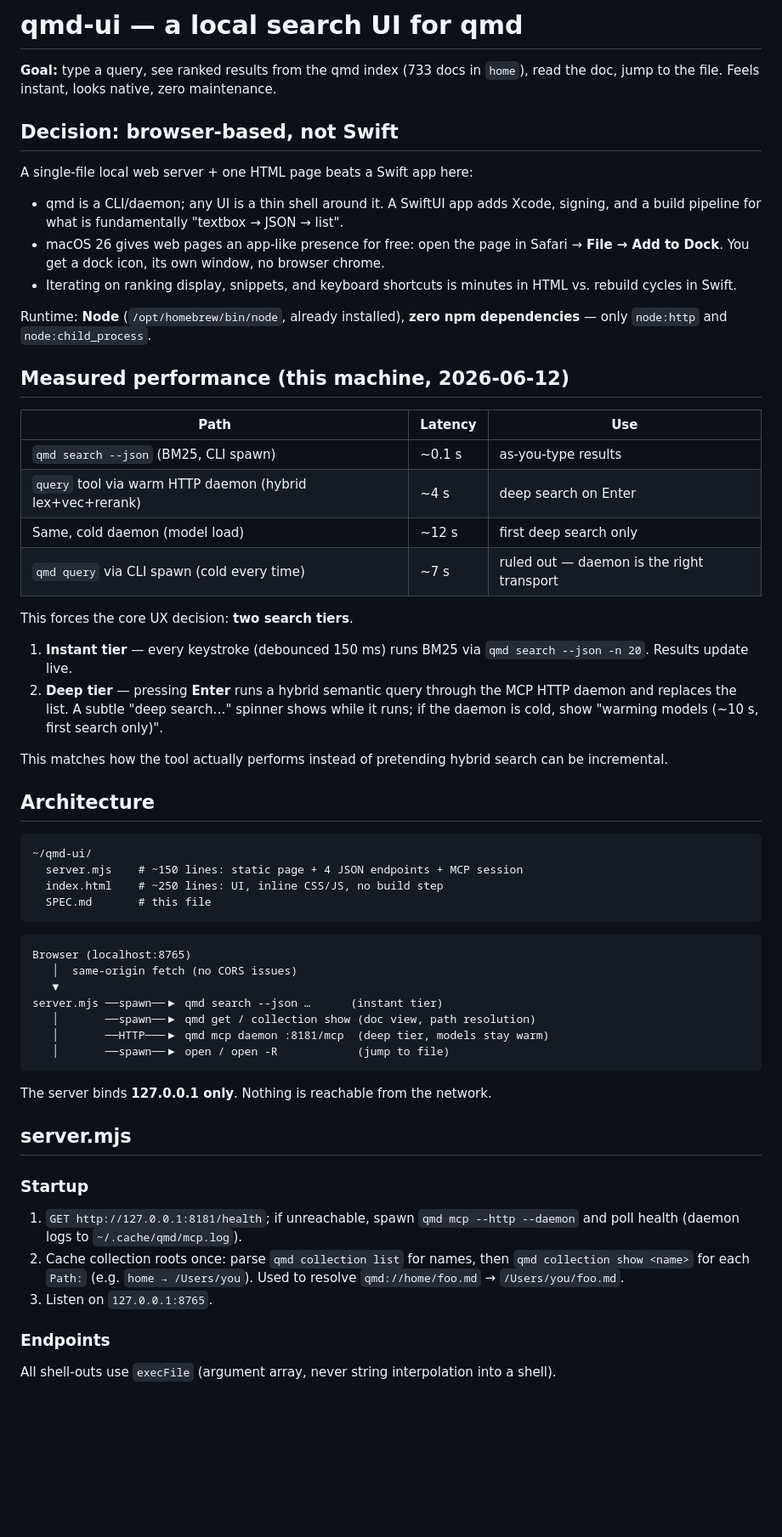
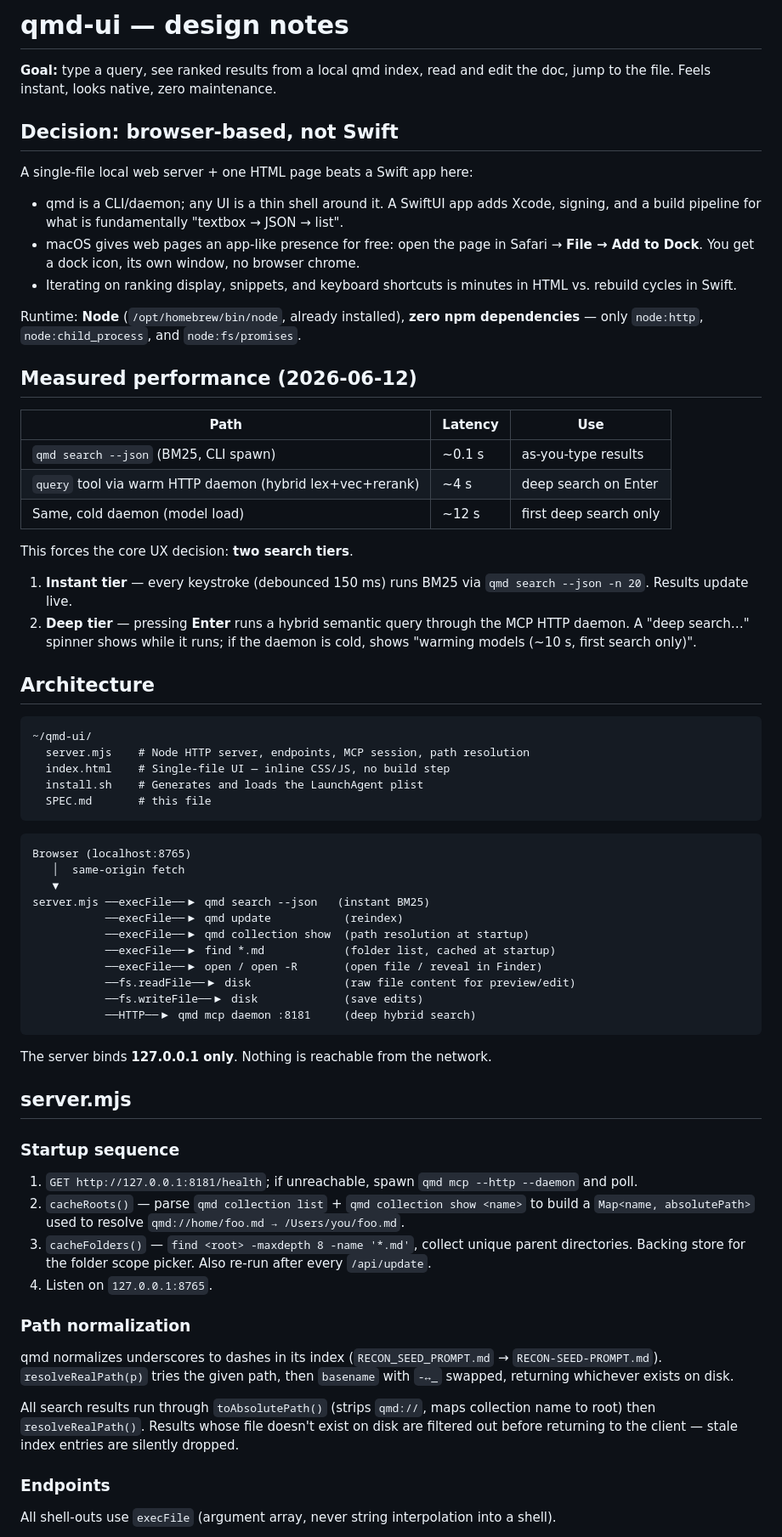
Before and after one commit to pushdrop/qmd-ui, a Markdown page: SPEC.md, the part around one of its changes. Shown at 85% size. GitHub-like rendering; blank space fills up the shorter version.

````diff
--- a/SPEC.md
+++ b/SPEC.md
@@ -1,61 +1,70 @@
-# qmd-ui — a local search UI for qmd
+# qmd-ui — design notes
 
-**Goal:** type a query, see ranked results from the qmd index (733 docs in `home`), read the doc, jump to the file. Feels instant, looks native, zero maintenance.
+**Goal:** type a query, see ranked results from a local qmd index, read and edit the doc, jump to the file. Feels instant, looks native, zero maintenance.
 
 ## Decision: browser-based, not Swift
 
 A single-file local web server + one HTML page beats a Swift app here:
 
 - qmd is a CLI/daemon; any UI is a thin shell around it. A SwiftUI app adds Xcode, signing, and a build pipeline for what is fundamentally "textbox → JSON → list".
-- macOS 26 gives web pages an app-like presence for free: open the page in Safari → **File → Add to Dock**. You get a dock icon, its own window, no browser chrome.
+- macOS gives web pages an app-like presence for free: open the page in Safari → **File → Add to Dock**. You get a dock icon, its own window, no browser chrome.
 - Iterating on ranking display, snippets, and keyboard shortcuts is minutes in HTML vs. rebuild cycles in Swift.
 
-Runtime: **Node** (`/opt/homebrew/bin/node`, already installed), **zero npm dependencies** — only `node:http` and `node:child_process`.
+Runtime: **Node** (`/opt/homebrew/bin/node`, already installed), **zero npm dependencies** — only `node:http`, `node:child_process`, and `node:fs/promises`.
 
-## Measured performance (this machine, 2026-06-12)
+## Measured performance (2026-06-12)
 
 | Path | Latency | Use |
 |---|---|---|
 | `qmd search --json` (BM25, CLI spawn) | ~0.1 s | as-you-type results |
 | `query` tool via warm HTTP daemon (hybrid lex+vec+rerank) | ~4 s | deep search on Enter |
 | Same, cold daemon (model load) | ~12 s | first deep search only |
-| `qmd query` via CLI spawn (cold every time) | ~7 s | ruled out — daemon is the right transport |
 
 This forces the core UX decision: **two search tiers**.
 
 1. **Instant tier** — every keystroke (debounced 150 ms) runs BM25 via `qmd search --json -n 20`. Results update live.
-2. **Deep tier** — pressing **Enter** runs a hybrid semantic query through the MCP HTTP daemon and replaces the list. A subtle "deep search…" spinner shows while it runs; if the daemon is cold, show "warming models (~10 s, first search only)".
-
-This matches how the tool actually performs instead of pretending hybrid search can be incremental.
+2. **Deep tier** — pressing **Enter** runs a hybrid semantic query through the MCP HTTP daemon. A "deep search…" spinner shows while it runs; if the daemon is cold, shows "warming models (~10 s, first search only)".
 
 ## Architecture
 
 ```
 ~/qmd-ui/
-  server.mjs    # ~150 lines: static page + 4 JSON endpoints + MCP session
-  index.html    # ~250 lines: UI, inline CSS/JS, no build step
+  server.mjs    # Node HTTP server, endpoints, MCP session, path resolution
+  index.html    # Single-file UI — inline CSS/JS, no build step
+  install.sh    # Generates and loads the LaunchAgent plist
   SPEC.md       # this file
 ```
 
 ```
 Browser (localhost:8765)
-   │  same-origin fetch (no CORS issues)
+   │  same-origin fetch
    ▼
-server.mjs ──spawn──▶ qmd search --json …      (instant tier)
-   │       ──spawn──▶ qmd get / collection show (doc view, path resolution)
-   │       ──HTTP───▶ qmd mcp daemon :8181/mcp  (deep tier, models stay warm)
-   │       ──spawn──▶ open / open -R            (jump to file)
+server.mjs ──execFile──▶ qmd search --json   (instant BM25)
+           ──execFile──▶ qmd update           (reindex)
+           ──execFile──▶ qmd collection show  (path resolution at startup)
+           ──execFile──▶ find *.md            (folder list, cached at startup)
+           ──execFile──▶ open / open -R       (open file / reveal in Finder)
+           ──fs.readFile──▶ disk              (raw file content for preview/edit)
+           ──fs.writeFile──▶ disk             (save edits)
+           ──HTTP──▶ qmd mcp daemon :8181     (deep hybrid search)
 ```
 
 The server binds **127.0.0.1 only**. Nothing is reachable from the network.
 
 ## server.mjs
 
-### Startup
+### Startup sequence
 
-1. `GET http://127.0.0.1:8181/health`; if unreachable, spawn `qmd mcp --http --daemon` and poll health (daemon logs to `~/.cache/qmd/mcp.log`).
-2. Cache collection roots once: parse `qmd collection list` for names, then `qmd collection show <name>` for each `Path:` (e.g. `home → /Users/you`). Used to resolve `qmd://home/foo.md` → `/Users/you/foo.md`.
-3. Listen on `127.0.0.1:8765`.
+1. `GET http://127.0.0.1:8181/health`; if unreachable, spawn `qmd mcp --http --daemon` and poll.
+2. `cacheRoots()` — parse `qmd collection list` + `qmd collection show <name>` to build a `Map<name, absolutePath>` used to resolve `qmd://home/foo.md → /Users/you/foo.md`.
+3. `cacheFolders()` — `find <root> -maxdepth 8 -name '*.md'`, collect unique parent directories. Backing store for the folder scope picker. Also re-run after every `/api/update`.
+4. Listen on `127.0.0.1:8765`.
+
+### Path normalization
+
+qmd normalizes underscores to dashes in its index (`RECON_SEED_PROMPT.md` → `RECON-SEED-PROMPT.md`). `resolveRealPath(p)` tries the given path, then `basename` with `-↔_` swapped, returning whichever exists on disk.
+
+All search results run through `toAbsolutePath()` (strips `qmd://`, maps collection name to root) then `resolveRealPath()`. Results whose file doesn't exist on disk are filtered out before returning to the client — stale index entries are silently dropped.
 
 ### Endpoints
 
````
Also changed, not shown: other parts of SPEC.md (+57 -61 lines), README.md (+3 -1 lines).
